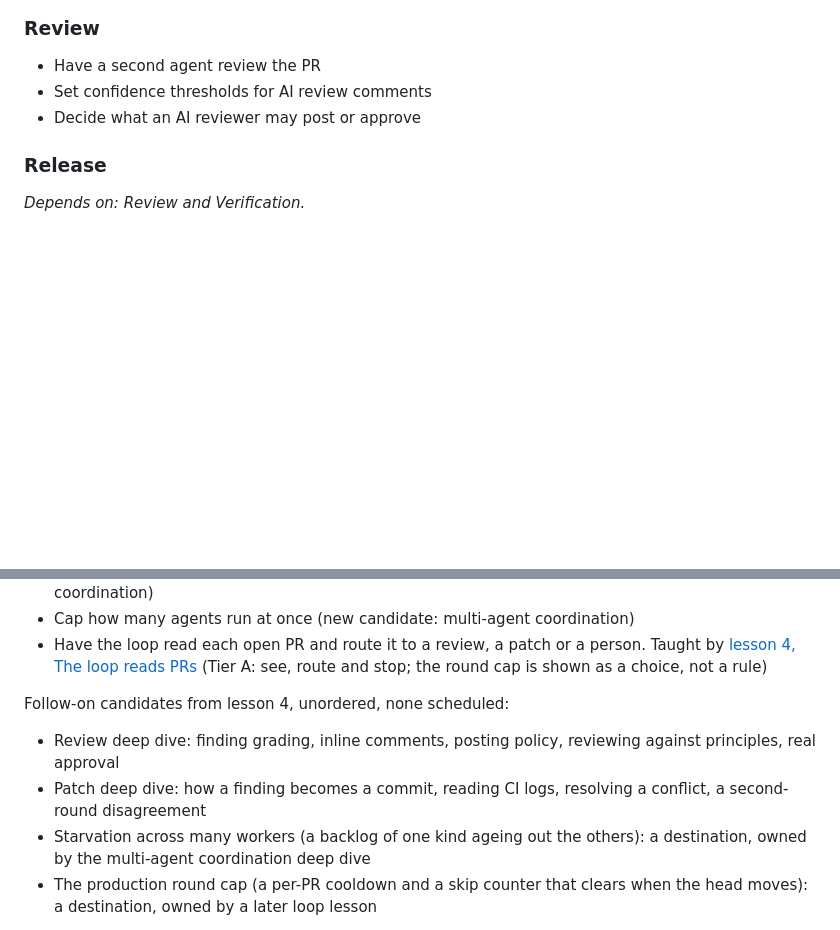
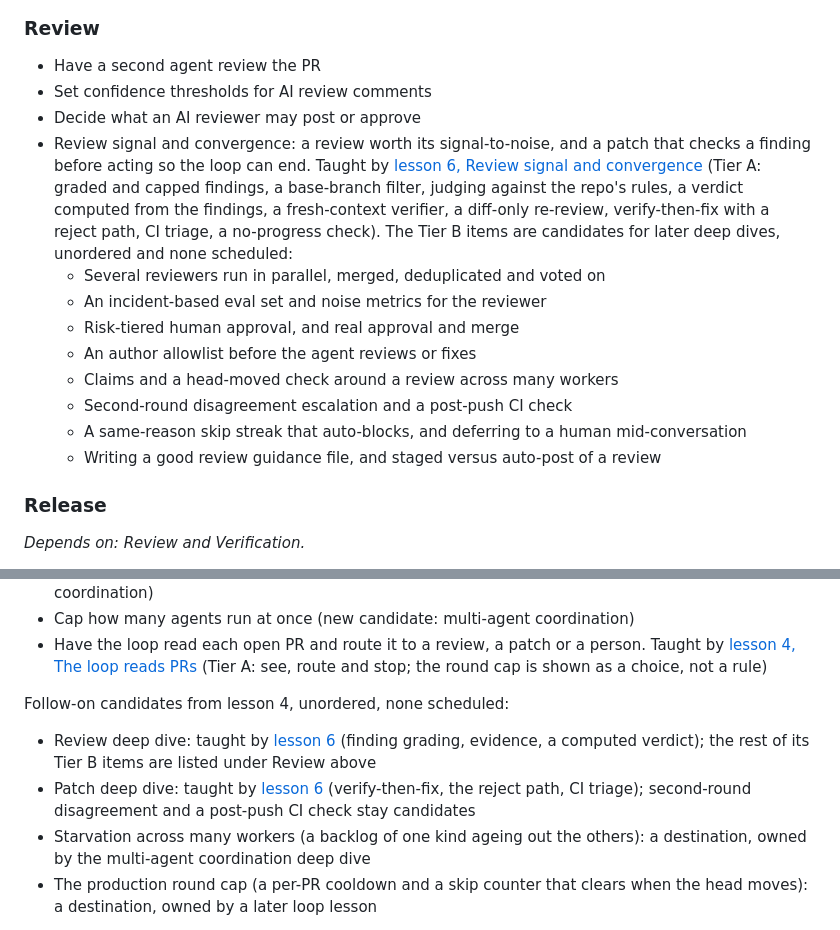
Before and after one commit to app-vitals/how-to-factory, a Markdown page: lessons/README.md, 2 parts joined by grey strips. Rendered like a GitHub page; blank space fills up the shorter version.

Commit message:
docs: update the lesson backlog and components map for lesson 6 (LRV-1.15) (#298)
Co-authored-by: Doc <doc@app-vitals.dev>
Co-authored-by: Claude Sonnet 5.5 <noreply@anthropic.com>

```diff
--- a/lessons/README.md
+++ b/lessons/README.md
@@ -33,6 +33,15 @@ Verification, Review and Release, plus the instructions and standards the factor
 - Have a second agent review the PR
 - Set confidence thresholds for AI review comments
 - Decide what an AI reviewer may post or approve
+- Review signal and convergence: a review worth its signal-to-noise, and a patch that checks a finding before acting so the loop can end. Taught by [lesson 6, Review signal and convergence](06-review-signal-and-convergence/brief.md) (Tier A: graded and capped findings, a base-branch filter, judging against the repo's rules, a verdict computed from the findings, a fresh-context verifier, a diff-only re-review, verify-then-fix with a reject path, CI triage, a no-progress check). The Tier B items are candidates for later deep dives, unordered and none scheduled:
+  - Several reviewers run in parallel, merged, deduplicated and voted on
+  - An incident-based eval set and noise metrics for the reviewer
+  - Risk-tiered human approval, and real approval and merge
+  - An author allowlist before the agent reviews or fixes
+  - Claims and a head-moved check around a review across many workers
+  - Second-round disagreement escalation and a post-push CI check
+  - A same-reason skip streak that auto-blocks, and deferring to a human mid-conversation
+  - Writing a good review guidance file, and staged versus auto-post of a review
 
 ### Release
 _Depends on: Review and Verification._
@@ -147,8 +156,8 @@ _Depends on: the execution environment lesson, before parallel runs._
 - Have the loop read each open PR and route it to a review, a patch or a person. Taught by [lesson 4, The loop reads PRs](04-the-loop-reads-prs/brief.md) (Tier A: see, route and stop; the round cap is shown as a choice, not a rule)
 
 Follow-on candidates from lesson 4, unordered, none scheduled:
-- Review deep dive: finding grading, inline comments, posting policy, reviewing against principles, real approval
-- Patch deep dive: how a finding becomes a commit, reading CI logs, resolving a conflict, a second-round disagreement
+- Review deep dive: taught by [lesson 6](06-review-signal-and-convergence/brief.md) (finding grading, evidence, a computed verdict); the rest of its Tier B items are listed under Review above
+- Patch deep dive: taught by [lesson 6](06-review-signal-and-convergence/brief.md) (verify-then-fix, the reject path, CI triage); second-round disagreement and a post-push CI check stay candidates
 - Starvation across many workers (a backlog of one kind ageing out the others): a destination, owned by the multi-agent coordination deep dive
 - The production round cap (a per-PR cooldown and a skip counter that clears when the head moves): a destination, owned by a later loop lesson
 
```
Also changed, not shown: docs/components.md (+1 -0 lines).
